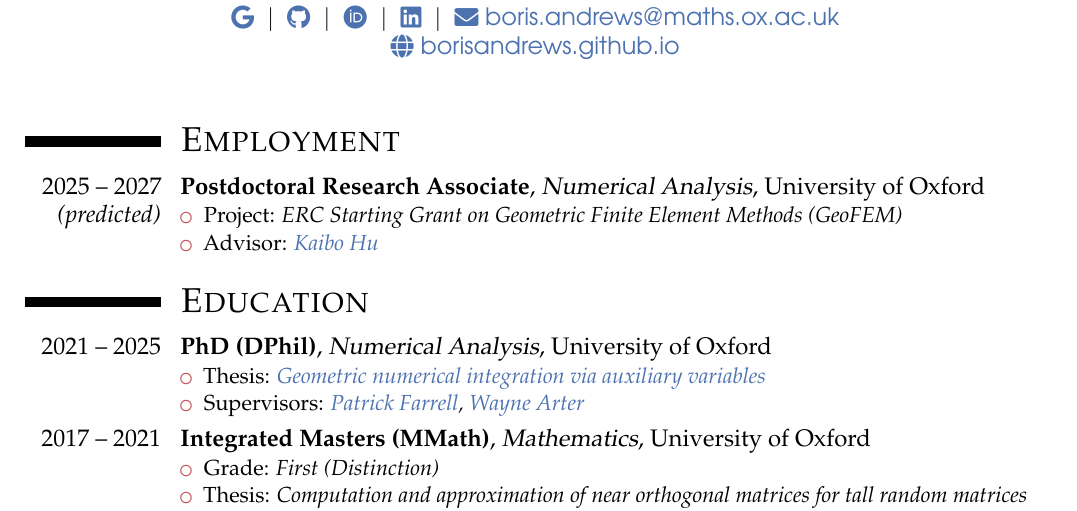
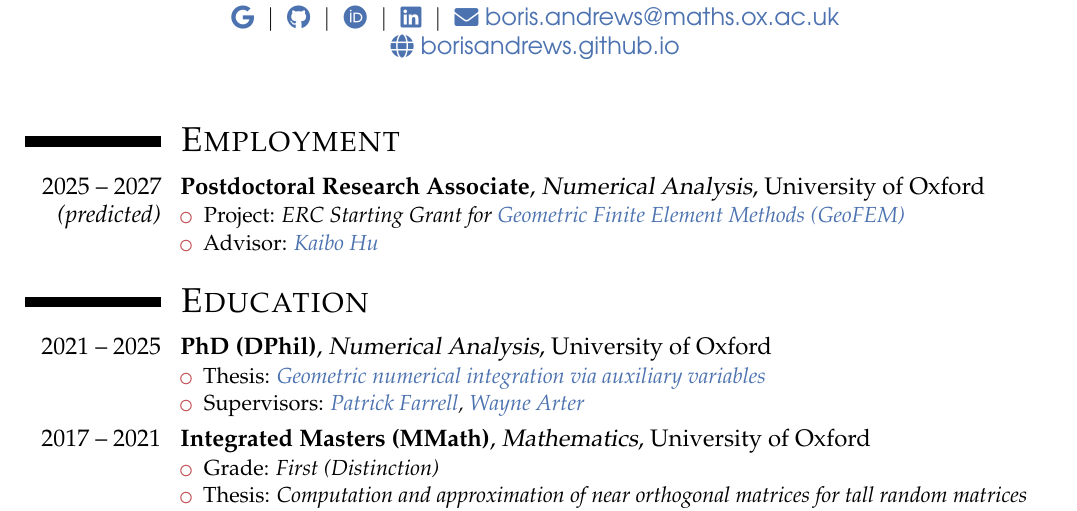
Before and after one commit to BorisAndrews/BorisAndrews.github.io, a LaTeX CV (cv/assets/pdf/cv.tex): part of page 1 of 3, cut so that both start at the same text. Compiled offline with pdfLaTeX.

Commit message:
Added link

```diff
--- a/cv/assets/pdf/cv.tex
+++ b/cv/assets/pdf/cv.tex
@@ -73,7 +73,7 @@
 \section{\textsc{Employment}}
 
 \cventry{2025 -- 2027 \emph{(predicted)}}{Postdoctoral Research Associate}{Numerical Analysis}{University of Oxford}{}{\begin{itemize}
-    \item Project: \emph{ERC Starting Grant on Geometric Finite Element Methods (GeoFEM)}
+    \item Project: \emph{ERC Starting Grant for \href{https://cordis.europa.eu/project/id/101164551}{Geometric Finite Element Methods (GeoFEM)}}
     \item Advisor: \emph{\href{https://kaibohu.github.io/}{Kaibo Hu}}
 \end{itemize}}
 
```
Also changed, not shown: cv/assets/pdf/cv.pdf.
